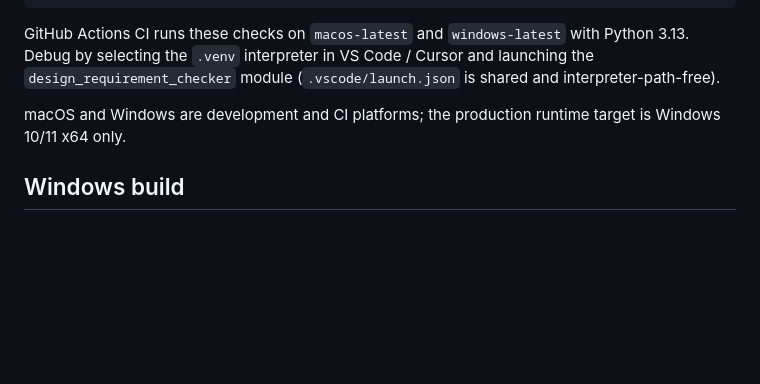
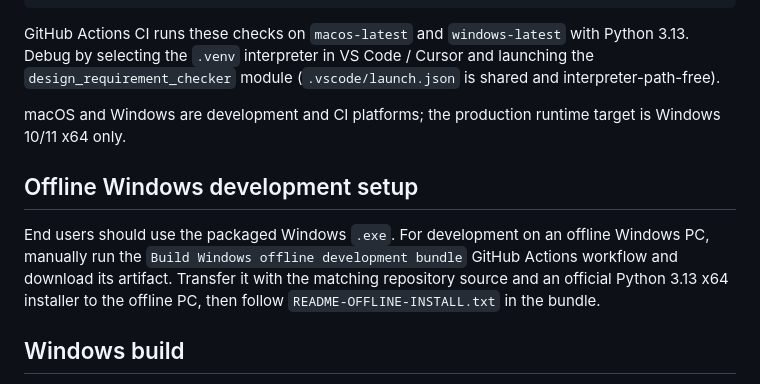
Before and after one commit to BenSun08/design-requirement-checker, a Markdown page: README.md, the part around the change. GitHub-like rendering; blank space fills up the shorter version.

Commit message:
docs: document offline Windows development setup
Explain how developers obtain and transfer the offline bundle alongside the matching source and Python installer.

```diff
--- a/README.md
+++ b/README.md
@@ -101,6 +101,14 @@ Cursor and launching the `design_requirement_checker` module
 macOS and Windows are development and CI platforms; the production runtime
 target is Windows 10/11 x64 only.
 
+## Offline Windows development setup
+
+End users should use the packaged Windows `.exe`. For development on an offline
+Windows PC, manually run the `Build Windows offline development bundle` GitHub
+Actions workflow and download its artifact. Transfer it with the matching
+repository source and an official Python 3.13 x64 installer to the offline PC,
+then follow `README-OFFLINE-INSTALL.txt` in the bundle.
+
 ## Windows build
 
 Windows artifacts are built **on Windows** via the manually triggered
```
